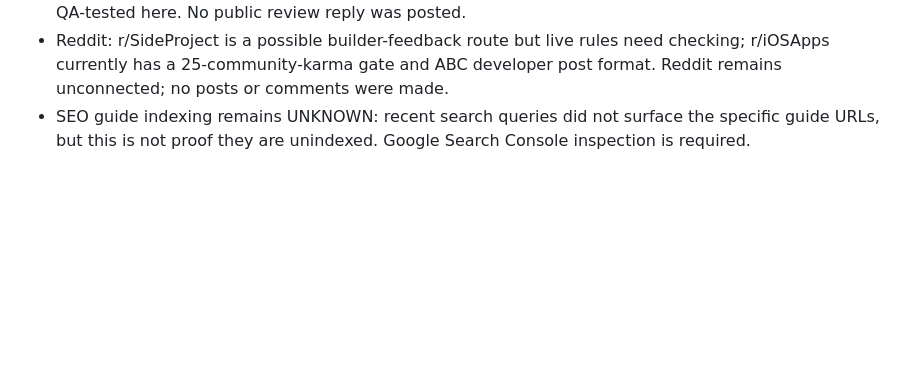
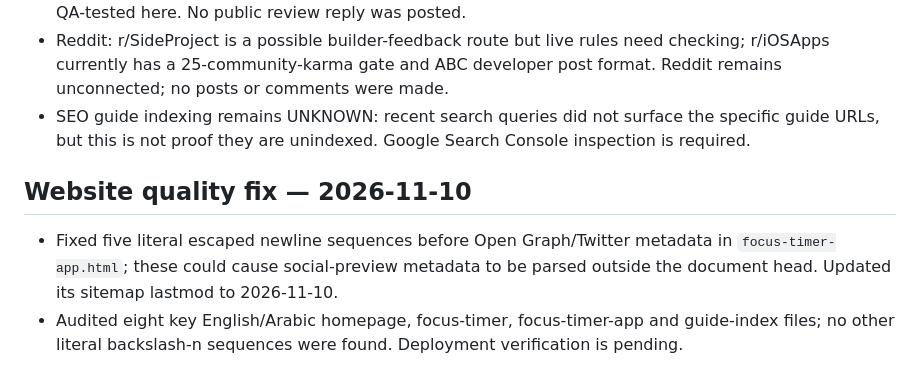
Before and after one commit to alieid12/zenith-focus-website, a Markdown page: project-brief.md, the part around the change. Rendered like a GitHub page; blank space fills up the shorter version.

Commit message:
Record website metadata repair

```diff
--- a/project-brief.md
+++ b/project-brief.md
@@ -96,3 +96,8 @@ Operating principle: maximize qualified installs and retained users per dollar a
 - The owner reported the session-persistence issue fixed on Nov 5, but this has not been independently QA-tested here. No public review reply was posted.
 - Reddit: r/SideProject is a possible builder-feedback route but live rules need checking; r/iOSApps currently has a 25-community-karma gate and ABC developer post format. Reddit remains unconnected; no posts or comments were made.
 - SEO guide indexing remains UNKNOWN: recent search queries did not surface the specific guide URLs, but this is not proof they are unindexed. Google Search Console inspection is required.
+
+
+## Website quality fix — 2026-11-10
+- Fixed five literal escaped newline sequences before Open Graph/Twitter metadata in `focus-timer-app.html`; these could cause social-preview metadata to be parsed outside the document head. Updated its sitemap lastmod to 2026-11-10.
+- Audited eight key English/Arabic homepage, focus-timer, focus-timer-app and guide-index files; no other literal backslash-n sequences were found. Deployment verification is pending.
```
